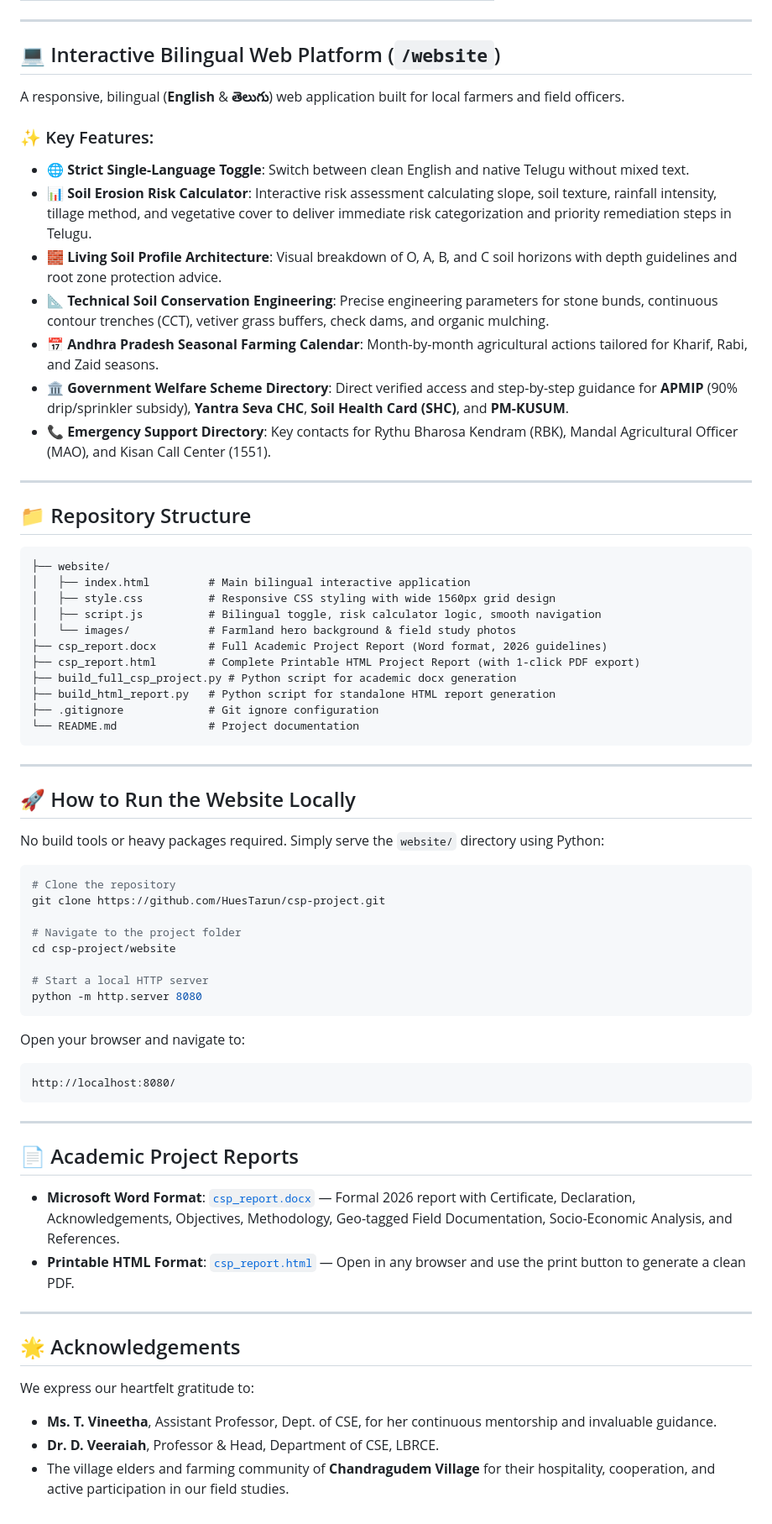
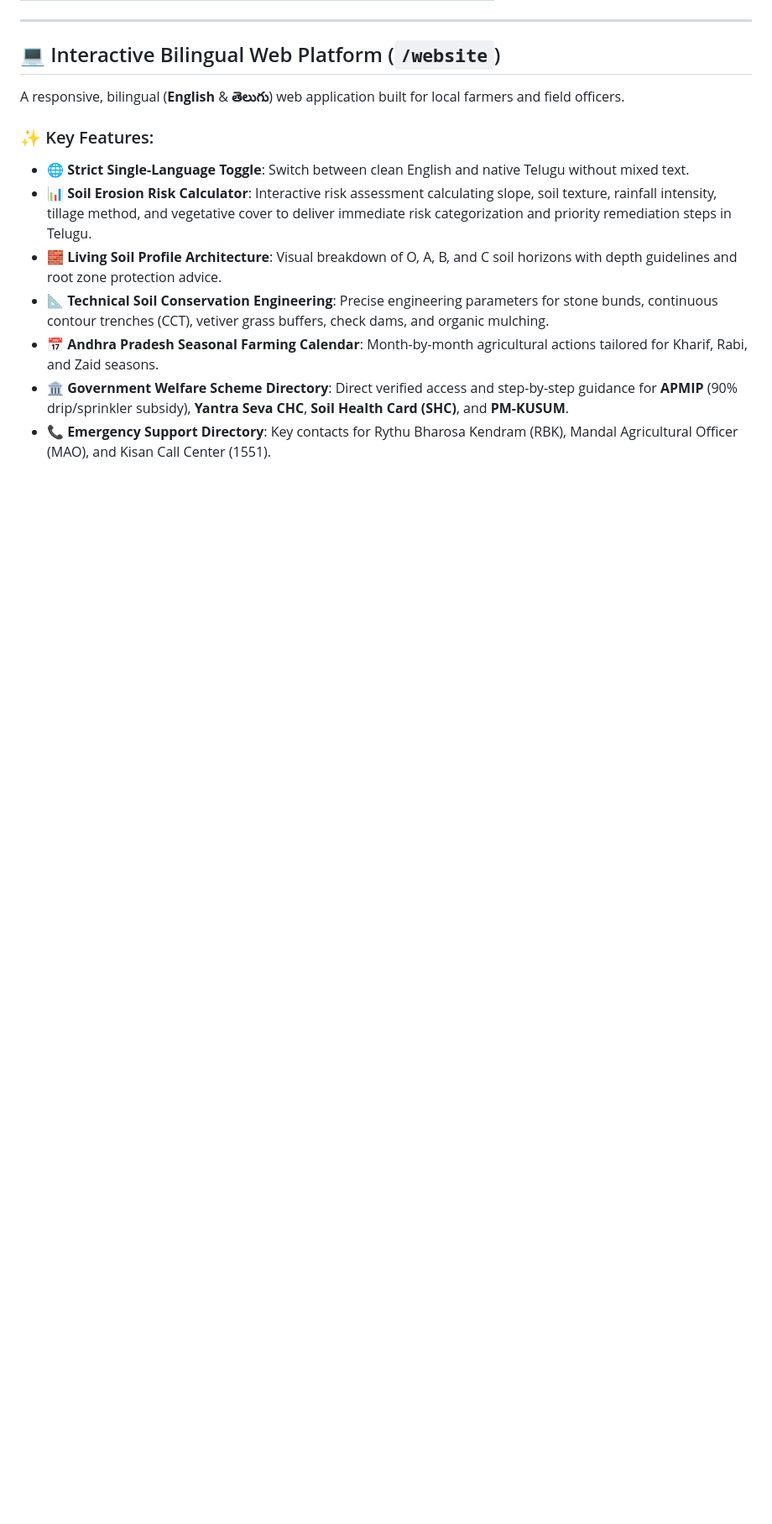
Before and after one commit to HuesTarun/csp-project, a Markdown page: README.md, the part around one of its changes. Shown at 84% size. Drawn GitHub-style; blank space fills up the shorter version.

````diff
--- a/README.md
+++ b/README.md
@@ -51,59 +46,3 @@ A responsive, bilingual (**English** & **తెలుగు**) web application b
 - **📅 Andhra Pradesh Seasonal Farming Calendar**: Month-by-month agricultural actions tailored for Kharif, Rabi, and Zaid seasons.
 - **🏛️ Government Welfare Scheme Directory**: Direct verified access and step-by-step guidance for **APMIP** (90% drip/sprinkler subsidy), **Yantra Seva CHC**, **Soil Health Card (SHC)**, and **PM-KUSUM**.
 - **📞 Emergency Support Directory**: Key contacts for Rythu Bharosa Kendram (RBK), Mandal Agricultural Officer (MAO), and Kisan Call Center (1551).
-
----
-
-## 📁 Repository Structure
-
-```text
-├── website/
-│   ├── index.html         # Main bilingual interactive application
-│   ├── style.css          # Responsive CSS styling with wide 1560px grid design
-│   ├── script.js          # Bilingual toggle, risk calculator logic, smooth navigation
-│   └── images/            # Farmland hero background & field study photos
-├── csp_report.docx        # Full Academic Project Report (Word format, 2026 guidelines)
-├── csp_report.html        # Complete Printable HTML Project Report (with 1-click PDF export)
-├── build_full_csp_project.py # Python script for academic docx generation
-├── build_html_report.py   # Python script for standalone HTML report generation
-├── .gitignore             # Git ignore configuration
-└── README.md              # Project documentation
-```
-
----
-
-## 🚀 How to Run the Website Locally
-
-No build tools or heavy packages required. Simply serve the `website/` directory using Python:
-
-```bash
-# Clone the repository
-git clone https://github.com/HuesTarun/csp-project.git
-
-# Navigate to the project folder
-cd csp-project/website
-
-# Start a local HTTP server
-python -m http.server 8080
-```
-
-Open your browser and navigate to:
-```
-http://localhost:8080/
-```
-
----
-
-## 📄 Academic Project Reports
-
-- **Microsoft Word Format**: [`csp_report.docx`](csp_report.docx) — Formal 2026 report with Certificate, Declaration, Acknowledgements, Objectives, Methodology, Geo-tagged Field Documentation, Socio-Economic Analysis, and References.
-- **Printable HTML Format**: [`csp_report.html`](csp_report.html) — Open in any browser and use the print button to generate a clean PDF.
-
----
-
-## 🌟 Acknowledgements
-
-We express our heartfelt gratitude to:
-- **Ms. T. Vineetha**, Assistant Professor, Dept. of CSE, for her continuous mentorship and invaluable guidance.
-- **Dr. D. Veeraiah**, Professor & Head, Department of CSE, LBRCE.
-- The village elders and farming community of **Chandragudem Village** for their hospitality, cooperation, and active participation in our field studies.
````
Also changed, not shown: other parts of README.md (+0 -5 lines).
